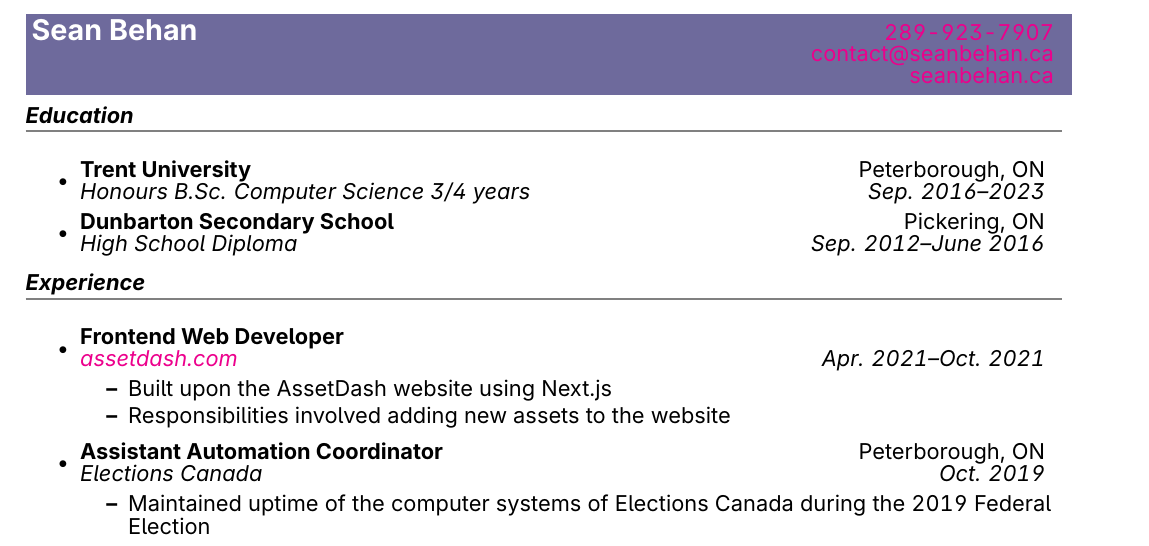
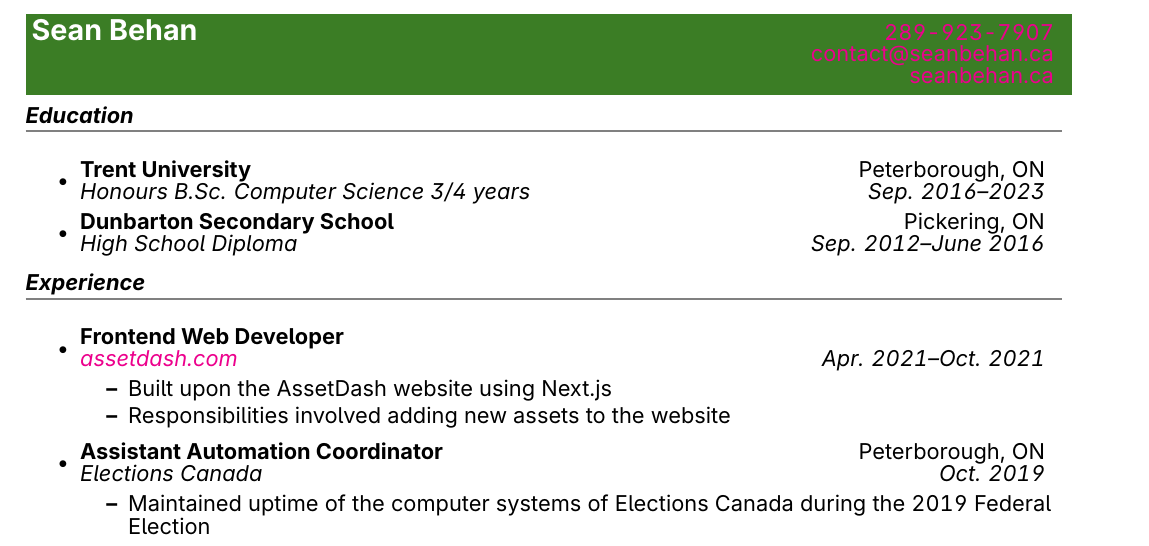
Before and after one commit to codebam/resume, a LaTeX CV (resume.tex): part of page 1 of 2, cut so that both start at the same text. Compiled offline with pdfLaTeX.

Commit message:
olive green

```diff
--- a/resume.tex
+++ b/resume.tex
@@ -33,7 +33,7 @@
 
 \begin{document}
 
-\colorbox{CadetBlue}{\textcolor{white}{
+\colorbox{OliveGreen}{\textcolor{white}{
 \begin{tabular*}{7.1in}{l@{\extracolsep{\fill}}r}
     \textbf{\Large Sean Behan} & \href{tel:2899237907}{289-923-7907}\\
     & \href{mailto:contact@seanbehan.ca}{contact@seanbehan.ca}\\
```
